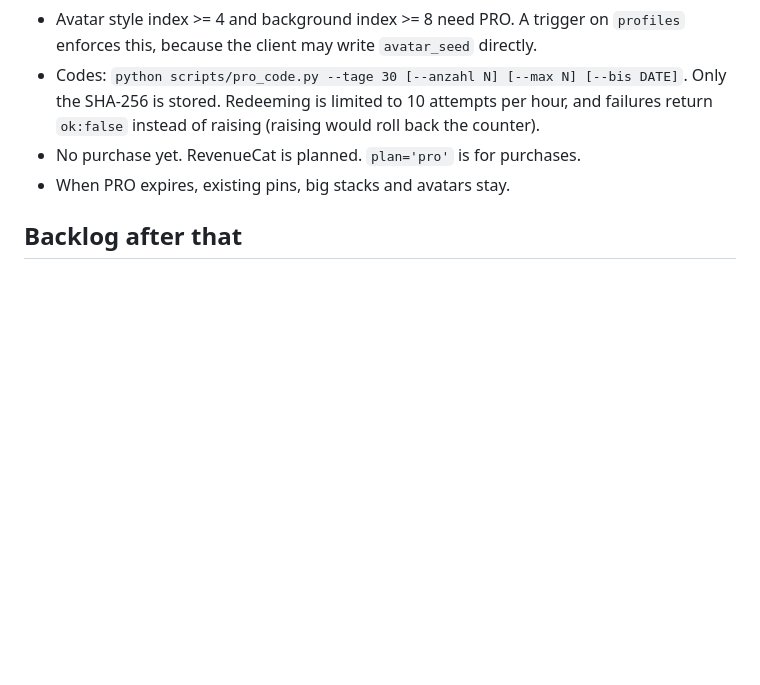
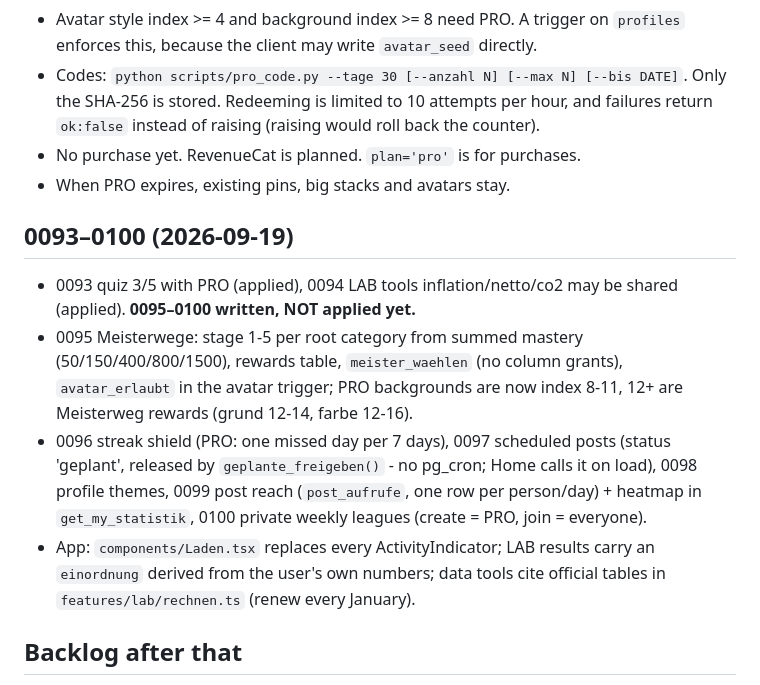
Before and after one commit to CEO-Profits-Peer/kortex, a Markdown page: docs/HANDOFF.md, the part around the change. GitHub-like rendering; blank space fills up the shorter version.

```diff
--- a/docs/HANDOFF.md
+++ b/docs/HANDOFF.md
@@ -326,6 +326,23 @@ functions return `quiz_items` incl. `correct_index` to the client.
 - No purchase yet. RevenueCat is planned. `plan='pro'` is for purchases.
 - When PRO expires, existing pins, big stacks and avatars stay.
 
+## 0093–0100 (2026-09-19)
+
+- 0093 quiz 3/5 with PRO (applied), 0094 LAB tools inflation/netto/co2 may be
+  shared (applied). **0095–0100 written, NOT applied yet.**
+- 0095 Meisterwege: stage 1-5 per root category from summed mastery
+  (50/150/400/800/1500), rewards table, `meister_waehlen` (no column grants),
+  `avatar_erlaubt` in the avatar trigger; PRO backgrounds are now index 8-11,
+  12+ are Meisterweg rewards (grund 12-14, farbe 12-16).
+- 0096 streak shield (PRO: one missed day per 7 days), 0097 scheduled posts
+  (status 'geplant', released by `geplante_freigeben()` - no pg_cron; Home
+  calls it on load), 0098 profile themes, 0099 post reach (`post_aufrufe`,
+  one row per person/day) + heatmap in `get_my_statistik`, 0100 private
+  weekly leagues (create = PRO, join = everyone).
+- App: `components/Laden.tsx` replaces every ActivityIndicator; LAB results
+  carry an `einordnung` derived from the user's own numbers; data tools cite
+  official tables in `features/lab/rechnen.ts` (renew every January).
+
 ## Backlog after that
 
 - **More courses** (multi-card structured sequences; `features/courses`).
```
Also changed, not shown: docs/NAECHSTER-CHAT.md (+13 -2 lines), docs/TODO.md (+6 -4 lines).
